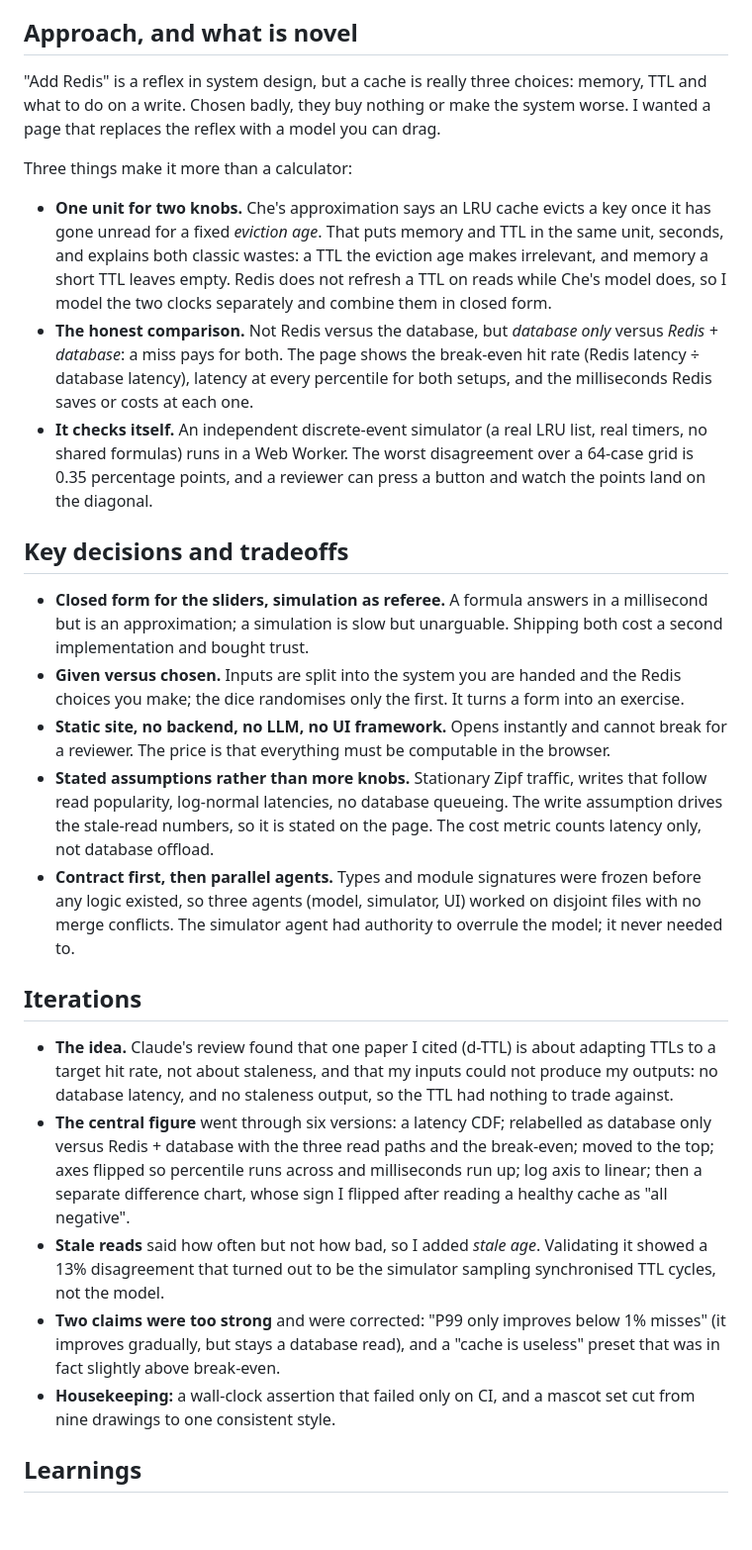
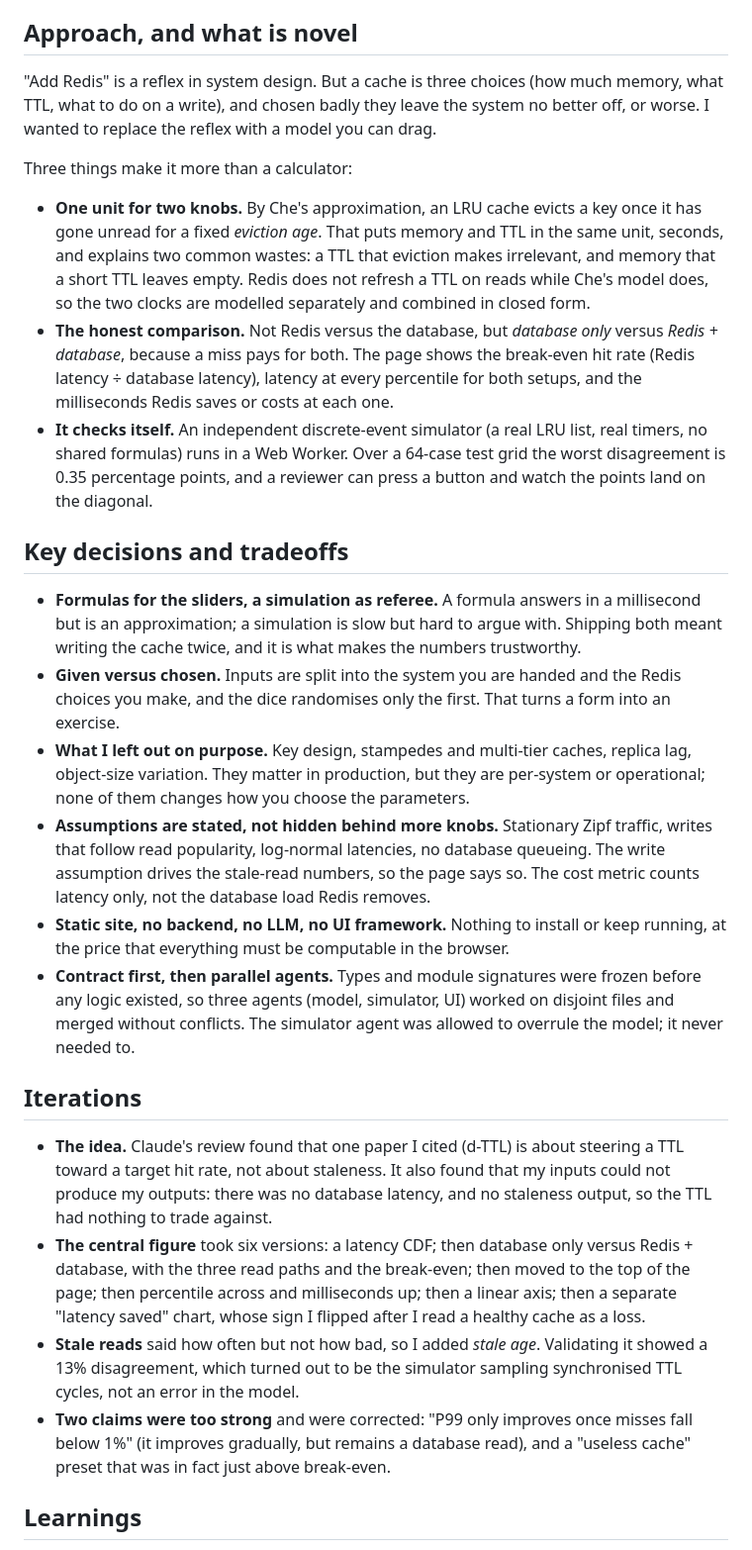
Before and after one commit to LimboAntique/Anthropic, a Markdown page: WRITEUP.md, the part around one of its changes. Shown at 99% size. Drawn GitHub-style; blank space fills up the shorter version.

Commit message:
Tighten the design note: merge overlapping learnings, add deliberate non-goals, verify timings
Co-Authored-By: Claude Fable 5.1 <noreply@anthropic.com>

```diff
--- a/WRITEUP.md
+++ b/WRITEUP.md
@@ -4,29 +4,29 @@
 
 ## Approach, and what is novel
 
-"Add Redis" is a reflex in system design, but a cache is really three choices: memory, TTL and what to do on a write. Chosen badly, they buy nothing or make the system worse. I wanted a page that replaces the reflex with a model you can drag.
+"Add Redis" is a reflex in system design. But a cache is three choices (how much memory, what TTL, what to do on a write), and chosen badly they leave the system no better off, or worse. I wanted to replace the reflex with a model you can drag.
 
 Three things make it more than a calculator:
 
-- **One unit for two knobs.** Che's approximation says an LRU cache evicts a key once it has gone unread for a fixed *eviction age*. That puts memory and TTL in the same unit, seconds, and explains both classic wastes: a TTL the eviction age makes irrelevant, and memory a short TTL leaves empty. Redis does not refresh a TTL on reads while Che's model does, so I model the two clocks separately and combine them in closed form.
-- **The honest comparison.** Not Redis versus the database, but *database only* versus *Redis + database*: a miss pays for both. The page shows the break-even hit rate (Redis latency ÷ database latency), latency at every percentile for both setups, and the milliseconds Redis saves or costs at each one.
-- **It checks itself.** An independent discrete-event simulator (a real LRU list, real timers, no shared formulas) runs in a Web Worker. The worst disagreement over a 64-case grid is 0.35 percentage points, and a reviewer can press a button and watch the points land on the diagonal.
+- **One unit for two knobs.** By Che's approximation, an LRU cache evicts a key once it has gone unread for a fixed *eviction age*. That puts memory and TTL in the same unit, seconds, and explains two common wastes: a TTL that eviction makes irrelevant, and memory that a short TTL leaves empty. Redis does not refresh a TTL on reads while Che's model does, so the two clocks are modelled separately and combined in closed form.
+- **The honest comparison.** Not Redis versus the database, but *database only* versus *Redis + database*, because a miss pays for both. The page shows the break-even hit rate (Redis latency ÷ database latency), latency at every percentile for both setups, and the milliseconds Redis saves or costs at each one.
+- **It checks itself.** An independent discrete-event simulator (a real LRU list, real timers, no shared formulas) runs in a Web Worker. Over a 64-case test grid the worst disagreement is 0.35 percentage points, and a reviewer can press a button and watch the points land on the diagonal.
 
 ## Key decisions and tradeoffs
 
-- **Closed form for the sliders, simulation as referee.** A formula answers in a millisecond but is an approximation; a simulation is slow but unarguable. Shipping both cost a second implementation and bought trust.
-- **Given versus chosen.** Inputs are split into the system you are handed and the Redis choices you make; the dice randomises only the first. It turns a form into an exercise.
-- **Static site, no backend, no LLM, no UI framework.** Opens instantly and cannot break for a reviewer. The price is that everything must be computable in the browser.
-- **Stated assumptions rather than more knobs.** Stationary Zipf traffic, writes that follow read popularity, log-normal latencies, no database queueing. The write assumption drives the stale-read numbers, so it is stated on the page. The cost metric counts latency only, not database offload.
-- **Contract first, then parallel agents.** Types and module signatures were frozen before any logic existed, so three agents (model, simulator, UI) worked on disjoint files with no merge conflicts. The simulator agent had authority to overrule the model; it never needed to.
+- **Formulas for the sliders, a simulation as referee.** A formula answers in a millisecond but is an approximation; a simulation is slow but hard to argue with. Shipping both meant writing the cache twice, and it is what makes the numbers trustworthy.
+- **Given versus chosen.** Inputs are split into the system you are handed and the Redis choices you make, and the dice randomises only the first. That turns a form into an exercise.
+- **What I left out on purpose.** Key design, stampedes and multi-tier caches, replica lag, object-size variation. They matter in production, but they are per-system or operational; none of them changes how you choose the parameters.
+- **Assumptions are stated, not hidden behind more knobs.** Stationary Zipf traffic, writes that follow read popularity, log-normal latencies, no database queueing. The write assumption drives the stale-read numbers, so the page says so. The cost metric counts latency only, not the database load Redis removes.
+- **Static site, no backend, no LLM, no UI framework.** Nothing to install or keep running, at the price that everything must be computable in the browser.
+- **Contract first, then parallel agents.** Types and module signatures were frozen before any logic existed, so three agents (model, simulator, UI) worked on disjoint files and merged without conflicts. The simulator agent was allowed to overrule the model; it never needed to.
 
 ## Iterations
 
-- **The idea.** Claude's review found that one paper I cited (d-TTL) is about adapting TTLs to a target hit rate, not about staleness, and that my inputs could not produce my outputs: no database latency, and no staleness output, so the TTL had nothing to trade against.
-- **The central figure** went through six versions: a latency CDF; relabelled as database only versus Redis + database with the three read paths and the break-even; moved to the top; axes flipped so percentile runs across and milliseconds run up; log axis to linear; then a separate difference chart, whose sign I flipped after reading a healthy cache as "all negative".
-- **Stale reads** said how often but not how bad, so I added *stale age*. Validating it showed a 13% disagreement that turned out to be the simulator sampling synchronised TTL cycles, not the model.
-- **Two claims were too strong** and were corrected: "P99 only improves below 1% misses" (it improves gradually, but stays a database read), and a "cache is useless" preset that was in fact slightly above break-even.
-- **Housekeeping:** a wall-clock assertion that failed only on CI, and a mascot set cut from nine drawings to one consistent style.
+- **The idea.** Claude's review found that one paper I cited (d-TTL) is about steering a TTL toward a target hit rate, not about staleness. It also found that my inputs could not produce my outputs: there was no database latency, and no staleness output, so the TTL had nothing to trade against.
+- **The central figure** took six versions: a latency CDF; then database only versus Redis + database, with the three read paths and the break-even; then moved to the top of the page; then percentile across and milliseconds up; then a linear axis; then a separate "latency saved" chart, whose sign I flipped after I read a healthy cache as a loss.
+- **Stale reads** said how often but not how bad, so I added *stale age*. Validating it showed a 13% disagreement, which turned out to be the simulator sampling synchronised TTL cycles, not an error in the model.
+- **Two claims were too strong** and were corrected: "P99 only improves once misses fall below 1%" (it improves gradually, but remains a database read), and a "useless cache" preset that was in fact just above break-even.
 
 ## Learnings
 
```
Also changed, not shown: other parts of WRITEUP.md (+5 -5 lines).
